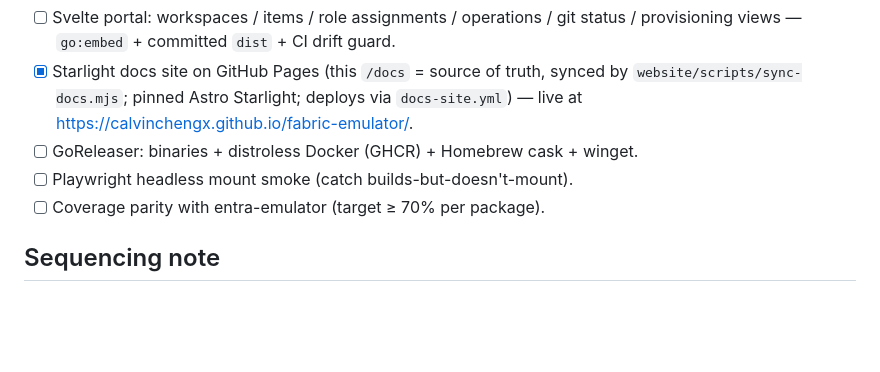
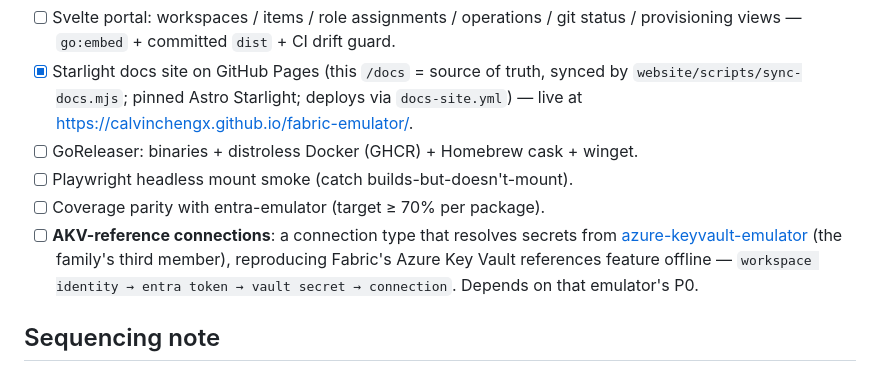
Before and after one commit to calvinchengx/fabric-emulator, a Markdown page: docs/03-roadmap.md, the part around the change. Rendered like a GitHub page; blank space fills up the shorter version.

Commit message:
docs(roadmap): AKV-reference connections, resolving against azure-keyvault-emulator

```diff
--- a/docs/03-roadmap.md
+++ b/docs/03-roadmap.md
@@ -118,6 +118,11 @@ audiences. P2 can start any time; it consumes those endpoints over HTTP.
 - [ ] GoReleaser: binaries + distroless Docker (GHCR) + Homebrew cask + winget.
 - [ ] Playwright headless mount smoke (catch builds-but-doesn't-mount).
 - [ ] Coverage parity with entra-emulator (target ≥ 70% per package).
+- [ ] **AKV-reference connections**: a connection type that resolves secrets
+      from [azure-keyvault-emulator](https://github.com/calvinchengx/azure-keyvault-emulator)
+      (the family's third member), reproducing Fabric's Azure Key Vault
+      references feature offline — `workspace identity → entra token →
+      vault secret → connection`. Depends on that emulator's P0.
 
 ## Sequencing note
 
```
